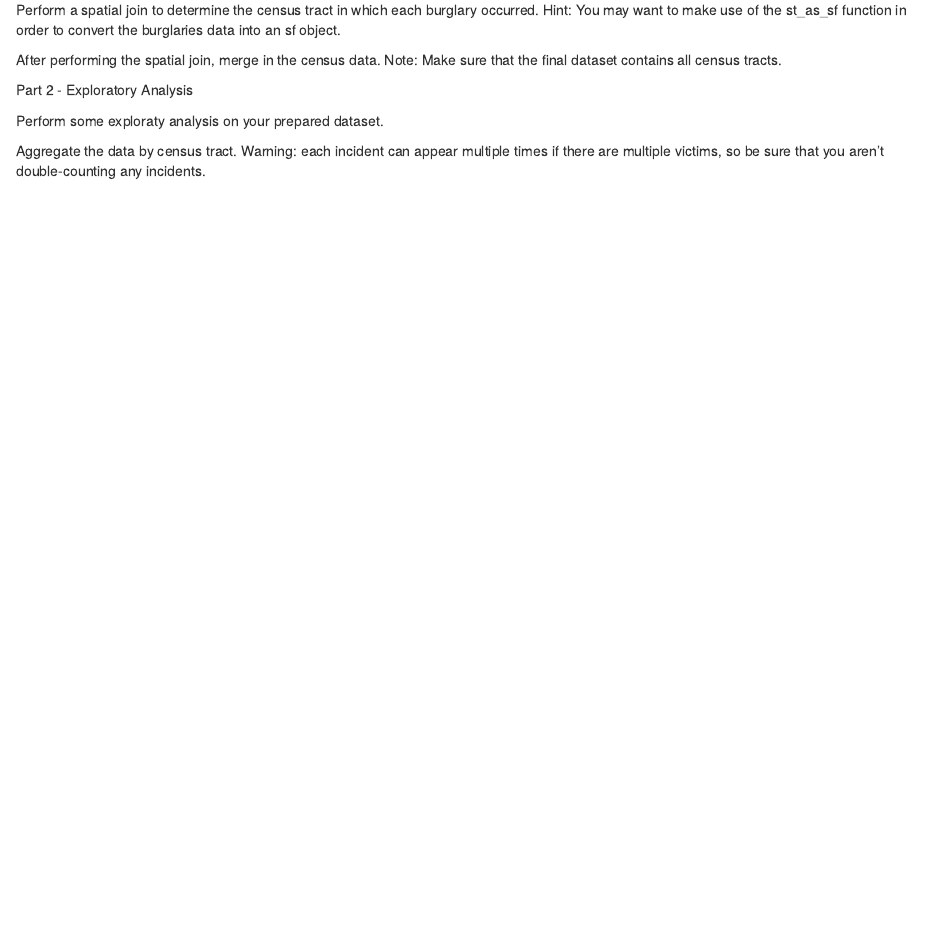
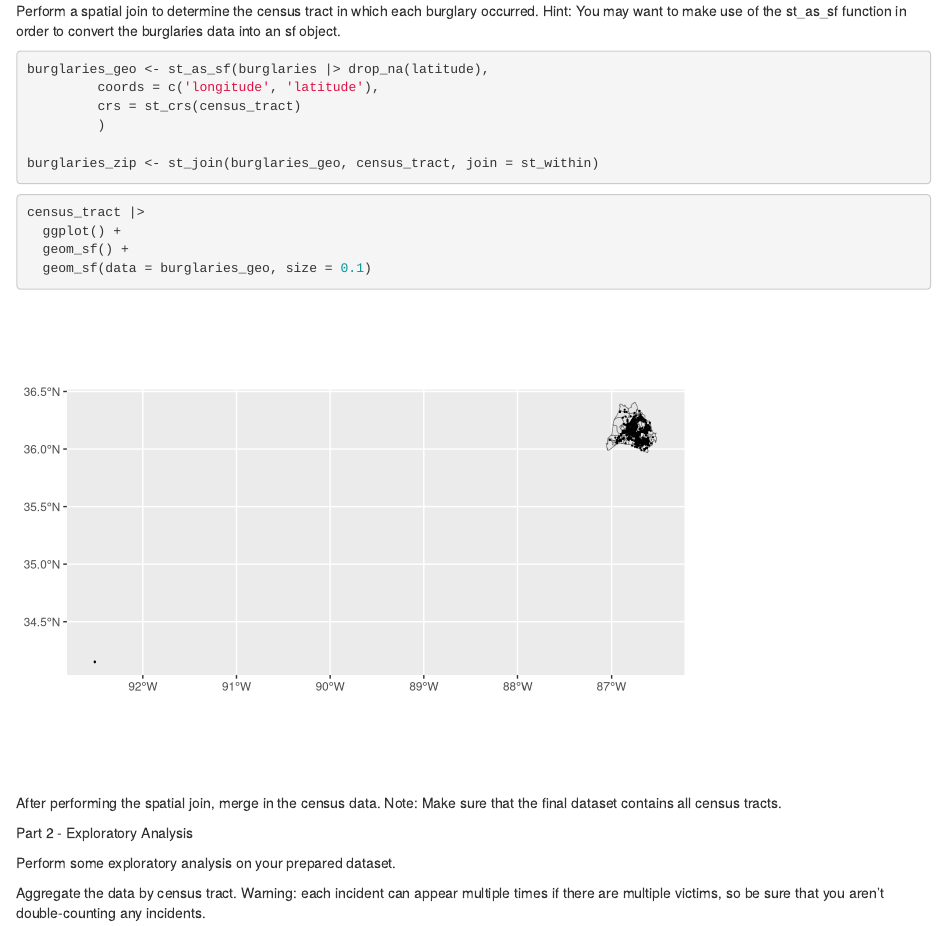
Before and after one commit to nss-data-science-cohort-7/geospatial-poisson-brigancer, an R Markdown document (notebooks/Burglaries_Poisson_RB.Rmd): the page in a window 1100 px wide, from 2080 px down before the commit and from 2650 px down after it, so that both start at the same text. Rendered offline with R 4.5, knitr and Pandoc, with nearby package versions.

Commit message:
merged but still need to filter outliers

````diff
--- a/notebooks/Burglaries_Poisson_RB.Rmd
+++ b/notebooks/Burglaries_Poisson_RB.Rmd
@@ -34,12 +40,34 @@ census |>
 
 ```
 
+
 Perform a spatial join to determine the census tract in which each burglary occurred. Hint: You may want to make use of the st_as_sf function in order to convert the burglaries data into an sf object.
+```{r}
+burglaries_geo <- st_as_sf(burglaries |> drop_na(latitude),
+         coords = c('longitude', 'latitude'),
+         crs = st_crs(census_tract)
+         )
 
+burglaries_zip <- st_join(burglaries_geo, census_tract, join = st_within)
+```
+
+```{r}
+census_tract |>
+  ggplot() +
+  geom_sf() +
+  geom_sf(data = burglaries_geo, size = 0.1)
+```
 After performing the spatial join, merge in the census data. Note: Make sure that the final dataset contains all census tracts.
+```{r}
+
+```
 
 Part 2 - Exploratory Analysis
 
-Perform some exploraty analysis on your prepared dataset.
+Perform some exploratory analysis on your prepared dataset.
+```{r}
+
+```
 
 Aggregate the data by census tract. Warning: each incident can appear multiple times if there are multiple victims, so be sure that you aren't double-counting any incidents.
+```{r}
````
Also changed, not shown: notebooks/Burglaries_Poisson_RB.Rmd (17 more changed lines).
